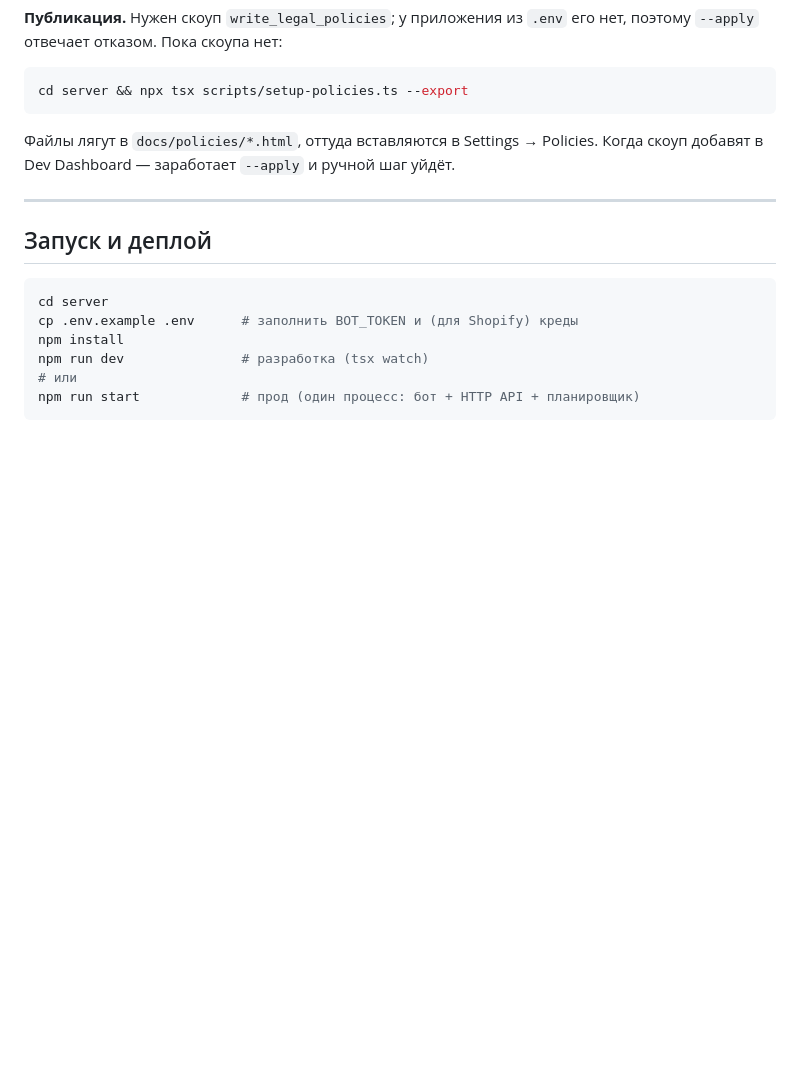
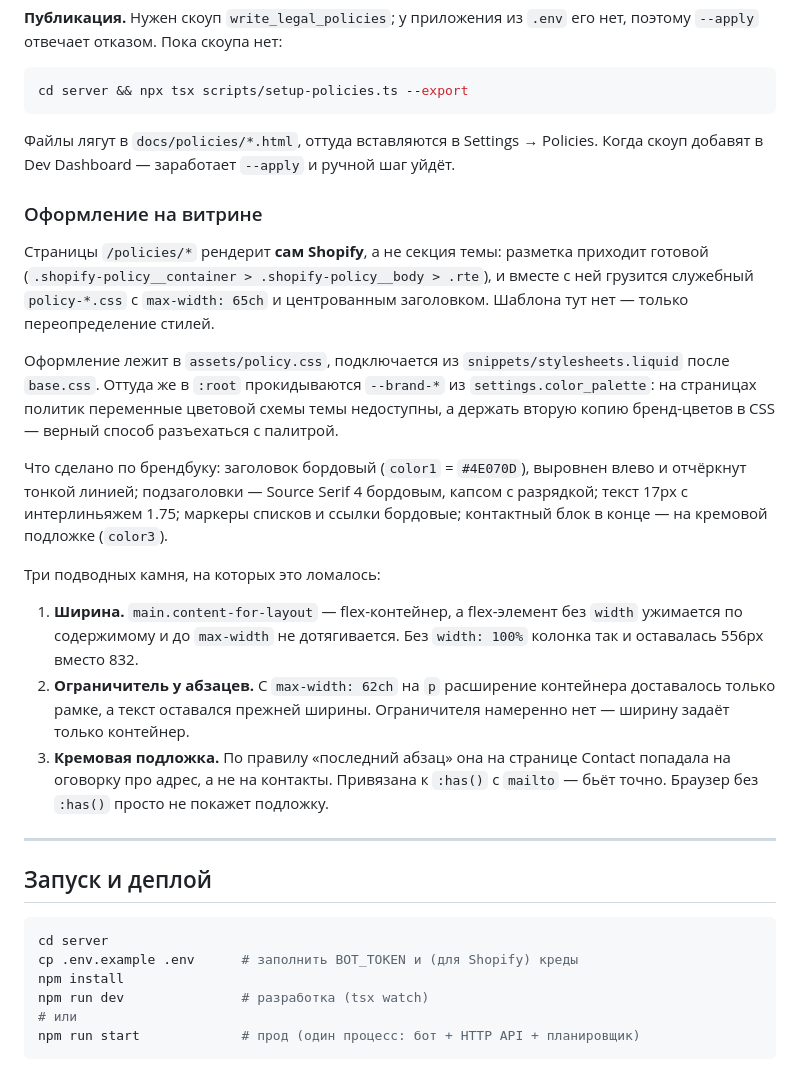
Before and after one commit to Satilayzer/ItalianEdit, a Markdown page: README.md, the part around the change. GitHub-like rendering; blank space fills up the shorter version.

Commit message:
Оформление страниц политик: шире колонка, стили по брендбуку
Страницы /policies/* рендерит сам Shopify, а не секция темы: разметка приходит
готовой, и вместе с ней грузится служебный policy-*.css с max-width: 65ch и
центрованным заголовком. Шаблоном это не переопределить — только стилями,
поэтому в тему добавлены assets/policy.css и подключение из stylesheets.liquid.

Бренд-цвета прокидываются в :root из settings.color_palette: на страницах политик
переменные цветовой схемы темы недоступны, а вторая копия бренд-цветов в CSS
рано или поздно разъедется с палитрой.

По брендбуку: заголовок бордовый (#4E070D) слева и отчёркнут линией, подзаголовки
Source Serif 4 капсом с разрядкой, текст 17px/1.75, маркеры и ссылки бордовые,
контактный блок на кремовой подложке (#F4F0E9).

Три места, где это ломалось и что показала проверка на живой странице:
- main.content-for-layout это flex-контейнер, а flex-элемент без width ужимается
  по содержимому и до max-width не дотягивается: колонка оставалась 556px;
- с max-width: 62ch на абзацах расширение доставалось только рамке, а текст был
  прежней ширины — ограничитель убран, ширину задаёт только контейнер;
- подложка по правилу «последний абзац» на странице Contact попадала на оговорку
  про адрес вместо контактов, привязал её к :has() с mailto.

Изменения в теме, в репозитории только README. Тема — дубликат
«Italian Edit — policy pages», публикуется вручную.

Co-Authored-By: Claude Opus 5 <noreply@anthropic.com>

```diff
--- a/README.md
+++ b/README.md
@@ -561,6 +561,36 @@ cd server && npx tsx scripts/setup-policies.ts --export
 Файлы лягут в `docs/policies/*.html`, оттуда вставляются в Settings → Policies.
 Когда скоуп добавят в Dev Dashboard — заработает `--apply` и ручной шаг уйдёт.
 
+### Оформление на витрине
+
+Страницы `/policies/*` рендерит **сам Shopify**, а не секция темы: разметка
+приходит готовой (`.shopify-policy__container > .shopify-policy__body > .rte`),
+и вместе с ней грузится служебный `policy-*.css` с `max-width: 65ch`
+и центрованным заголовком. Шаблона тут нет — только переопределение стилей.
+
+Оформление лежит в `assets/policy.css`, подключается из `snippets/stylesheets.liquid`
+после `base.css`. Оттуда же в `:root` прокидываются `--brand-*` из
+`settings.color_palette`: на страницах политик переменные цветовой схемы темы
+недоступны, а держать вторую копию бренд-цветов в CSS — верный способ разъехаться
+с палитрой.
+
+Что сделано по брендбуку: заголовок бордовый (`color1` = `#4E070D`), выровнен
+влево и отчёркнут тонкой линией; подзаголовки — Source Serif 4 бордовым, капсом
+с разрядкой; текст 17px с интерлиньяжем 1.75; маркеры списков и ссылки бордовые;
+контактный блок в конце — на кремовой подложке (`color3`).
+
+Три подводных камня, на которых это ломалось:
+
+1. **Ширина.** `main.content-for-layout` — flex-контейнер, а flex-элемент без
+   `width` ужимается по содержимому и до `max-width` не дотягивается. Без
+   `width: 100%` колонка так и оставалась 556px вместо 832.
+2. **Ограничитель у абзацев.** С `max-width: 62ch` на `p` расширение контейнера
+   доставалось только рамке, а текст оставался прежней ширины. Ограничителя
+   намеренно нет — ширину задаёт только контейнер.
+3. **Кремовая подложка.** По правилу «последний абзац» она на странице Contact
+   попадала на оговорку про адрес, а не на контакты. Привязана к `:has()`
+   с `mailto` — бьёт точно. Браузер без `:has()` просто не покажет подложку.
+
 ---
 
 ## Запуск и деплой
```
